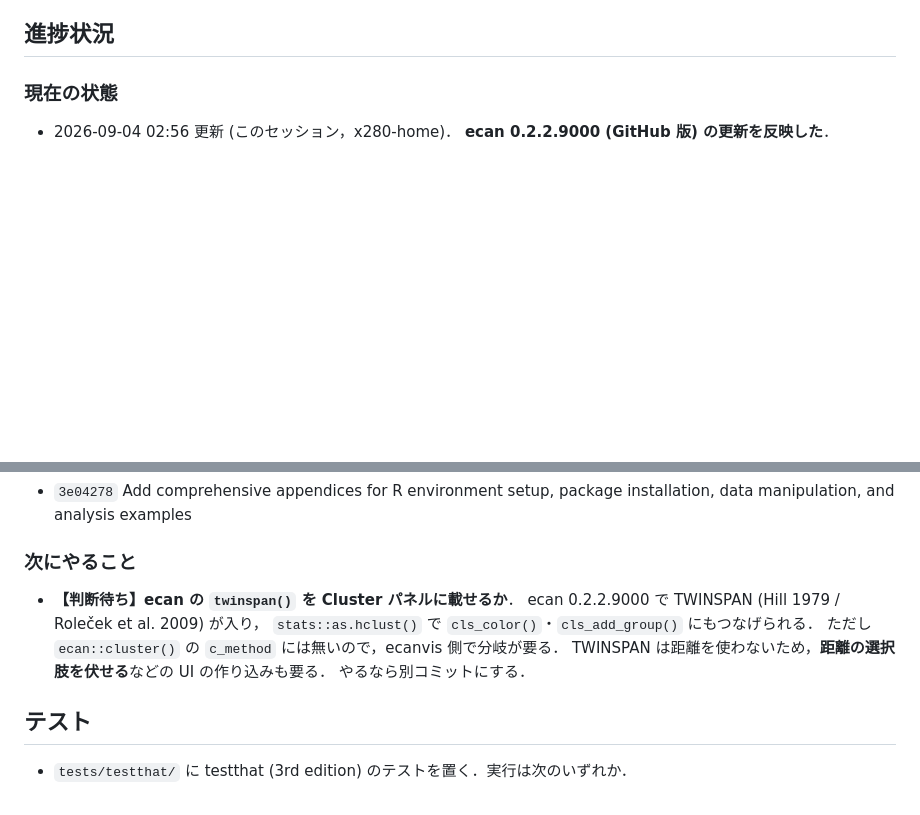
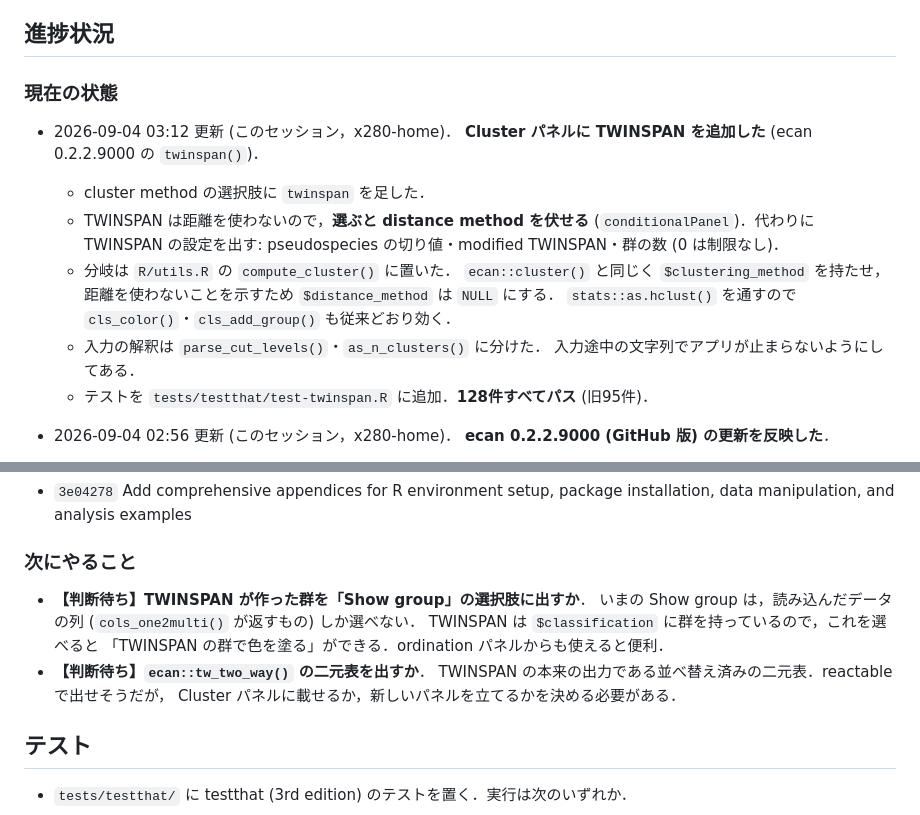
Before and after one commit to matutosi/ecanvis, a Markdown page: .claude/CLAUDE.md, 2 parts joined by grey strips. GitHub-like rendering; blank space fills up the shorter version.

Commit message:
docs(claude): TWINSPAN 追加の記録と，次の判断待ち2件を書く
- 進捗状況に，Cluster パネルへの TWINSPAN 追加を書く．
- 次にやること: 済んだ判断待ちを外し，代わりに2件を残す．
  1. TWINSPAN の群を Show group の選択肢に出すか．
  2. tw_two_way() の二元表を出すか (載せる場所を決める必要がある)．

Co-Authored-By: Claude Opus 5 (1M context) <noreply@anthropic.com>
Claude-Session: https://claude.ai/code/session_01HNczGSzbPbqARXMFXG4kMU

```diff
--- a/.claude/CLAUDE.md
+++ b/.claude/CLAUDE.md
@@ -14,6 +14,20 @@
 ## 進捗状況
 
 ### 現在の状態
+
+- 2026-09-04 03:12 更新 (このセッション，x280-home)．
+  **Cluster パネルに TWINSPAN を追加した** (ecan 0.2.2.9000 の `twinspan()`)．
+  - cluster method の選択肢に `twinspan` を足した．
+  - TWINSPAN は距離を使わないので，**選ぶと distance method を伏せる**
+    (`conditionalPanel`)．代わりに TWINSPAN の設定を出す:
+    pseudospecies の切り値・modified TWINSPAN・群の数 (0 は制限なし)．
+  - 分岐は `R/utils.R` の `compute_cluster()` に置いた．
+    `ecan::cluster()` と同じく `$clustering_method` を持たせ，
+    距離を使わないことを示すため `$distance_method` は `NULL` にする．
+    `stats::as.hclust()` を通すので `cls_color()`・`cls_add_group()` も従来どおり効く．
+  - 入力の解釈は `parse_cut_levels()`・`as_n_clusters()` に分けた．
+    入力途中の文字列でアプリが止まらないようにしてある．
+  - テストを `tests/testthat/test-twinspan.R` に追加．**128件すべてパス** (旧95件)．
 
 - 2026-09-04 02:56 更新 (このセッション，x280-home)．
   **ecan 0.2.2.9000 (GitHub 版) の更新を反映した**．
@@ -42,12 +56,13 @@
 
 ### 次にやること
 
-- **【判断待ち】ecan の `twinspan()` を Cluster パネルに載せるか**．
-  ecan 0.2.2.9000 で TWINSPAN (Hill 1979 / Roleček et al. 2009) が入り，
-  `stats::as.hclust()` で `cls_color()`・`cls_add_group()` にもつなげられる．
-  ただし `ecan::cluster()` の `c_method` には無いので，ecanvis 側で分岐が要る．
-  TWINSPAN は距離を使わないため，**距離の選択肢を伏せる**などの UI の作り込みも要る．
-  やるなら別コミットにする．
+- **【判断待ち】TWINSPAN が作った群を「Show group」の選択肢に出すか**．
+  いまの Show group は，読み込んだデータの列 (`cols_one2multi()` が返すもの) しか選べない．
+  TWINSPAN は `$classification` に群を持っているので，これを選べると
+  「TWINSPAN の群で色を塗る」ができる．ordination パネルからも使えると便利．
+- **【判断待ち】`ecan::tw_two_way()` の二元表を出すか**．
+  TWINSPAN の本来の出力である並べ替え済みの二元表．reactable で出せそうだが，
+  Cluster パネルに載せるか，新しいパネルを立てるかを決める必要がある．
 
 ## テスト
 
```
